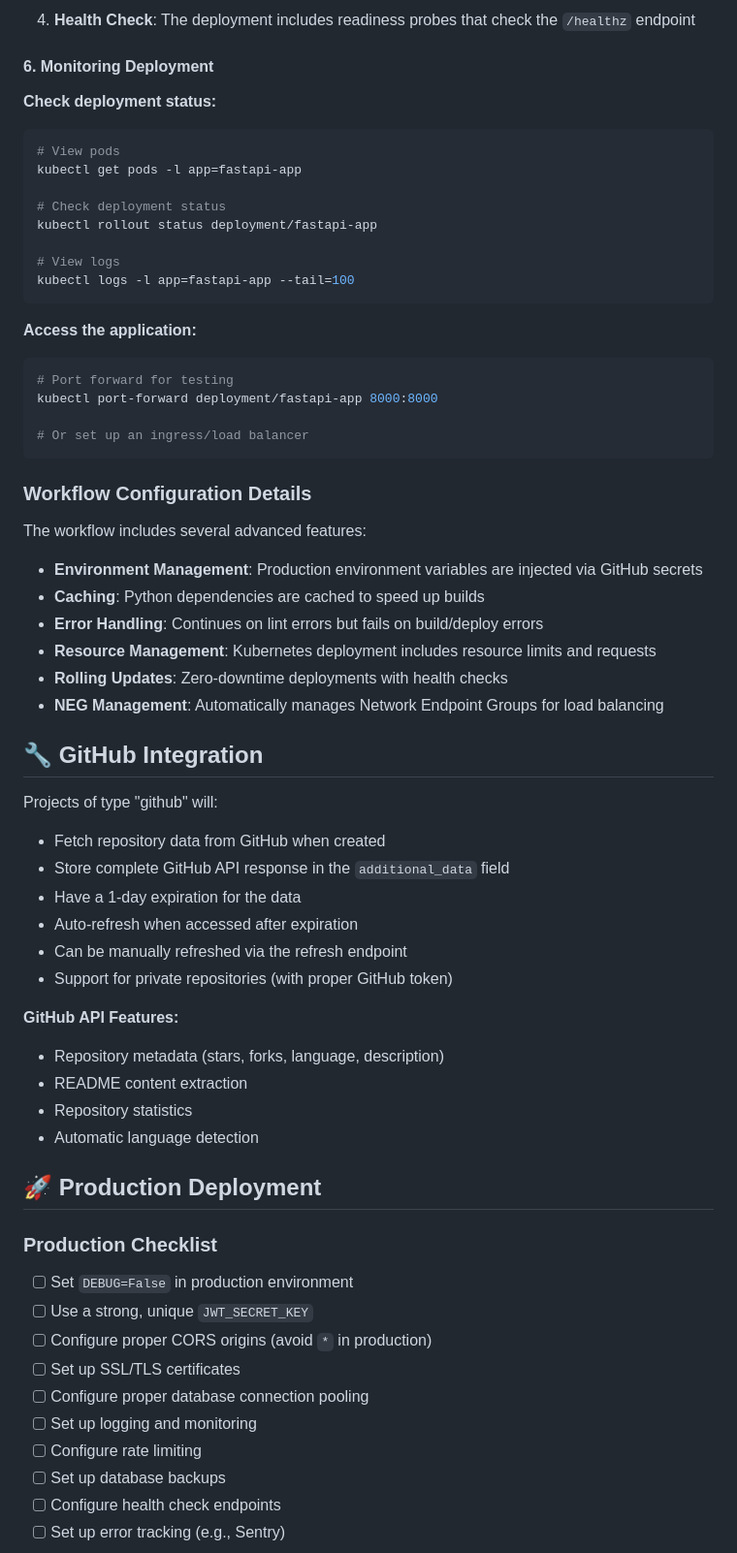
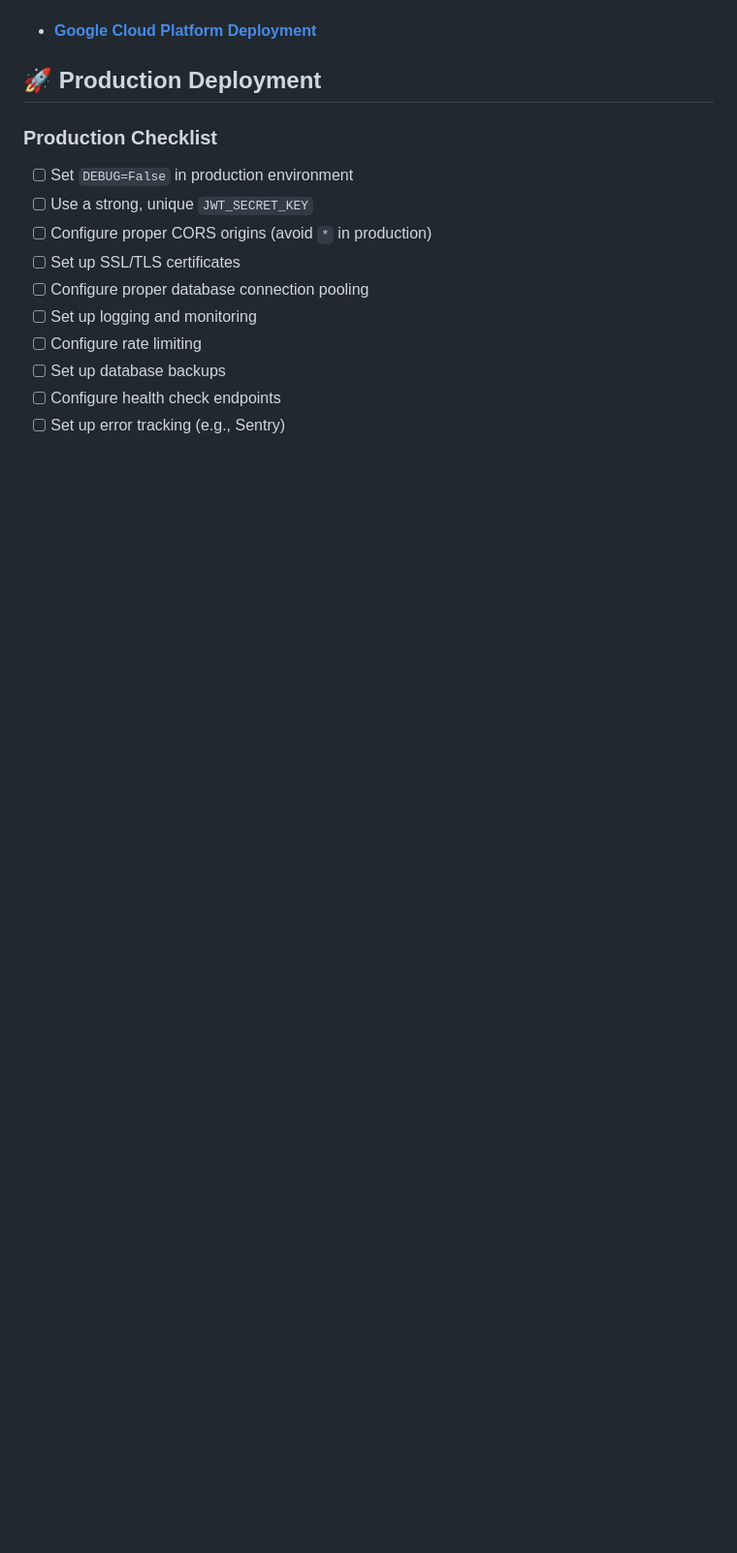
Before and after one commit to Portfolio-Website-DarylCFerns99/portfolio-website-backend, a Markdown page: README.md, the part around one of its changes. Shown at 97% size. Drawn GitHub-style; blank space fills up the shorter version.

````diff
--- a/README.md
+++ b/README.md
@@ -551,53 +442,4 @@ The workflow runs on:
-4. **Health Check**: The deployment includes readiness probes that check the `/healthz` endpoint
-
-#### 6. Monitoring Deployment
-
-**Check deployment status:**
-```bash
-# View pods
-kubectl get pods -l app=fastapi-app
-
-# Check deployment status
-kubectl rollout status deployment/fastapi-app
-
-# View logs
-kubectl logs -l app=fastapi-app --tail=100
-```
-
-**Access the application:**
-```bash
-# Port forward for testing
-kubectl port-forward deployment/fastapi-app 8000:8000
-
-# Or set up an ingress/load balancer
-```
-
-### Workflow Configuration Details
-
-The workflow includes several advanced features:
-
-- **Environment Management**: Production environment variables are injected via GitHub secrets
-- **Caching**: Python dependencies are cached to speed up builds
-- **Error Handling**: Continues on lint errors but fails on build/deploy errors
-- **Resource Management**: Kubernetes deployment includes resource limits and requests
-- **Rolling Updates**: Zero-downtime deployments with health checks
-- **NEG Management**: Automatically manages Network Endpoint Groups for load balancing
-
-## 🔧 GitHub Integration
-
-Projects of type "github" will:
-- Fetch repository data from GitHub when created
-- Store complete GitHub API response in the `additional_data` field
-- Have a 1-day expiration for the data
-- Auto-refresh when accessed after expiration
-- Can be manually refreshed via the refresh endpoint
-- Support for private repositories (with proper GitHub token)
-
-**GitHub API Features:**
-- Repository metadata (stars, forks, language, description)
-- README content extraction
-- Repository statistics
-- Automatic language detection
+-   **[Google Cloud Platform Deployment](DEPLOYMENT-GCP.md)**
 
 ## 🚀 Production Deployment
 
````
Also changed, not shown: other parts of README.md (+33 -154 lines), DEPLOYMENT-GCP.md (added, +103 -0 lines).
